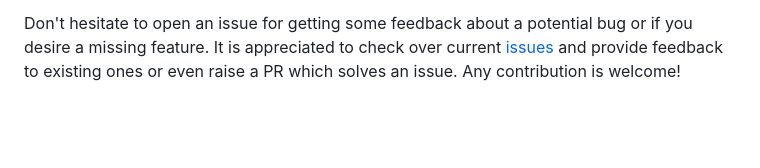
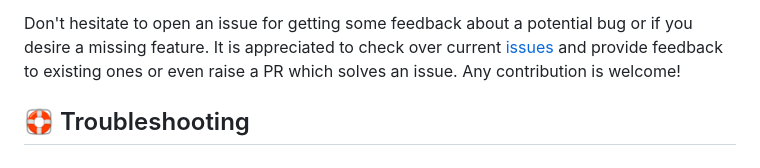
Before and after one commit to fynnfluegge/rocketnotes, a Markdown page: README.md, the part around the change. Drawn GitHub-style; blank space fills up the shorter version.

```diff
--- a/README.md
+++ b/README.md
@@ -150,3 +150,5 @@ If you prefer to setup the project on your local machine see [Contributing Guide
 Don't hesitate to open an issue for getting some feedback about a potential bug or if you desire a missing feature.
 It is appreciated to check over current [issues](https://github.com/fynnfluegge/rocketnotes/issues) and provide feedback to existing ones or even raise a PR which solves an issue.
 Any contribution is welcome!
+
+## 🛟 Troubleshooting
```
